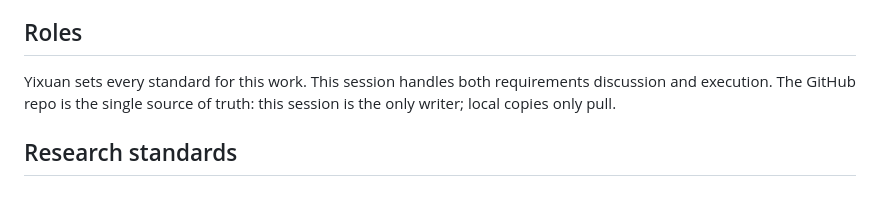
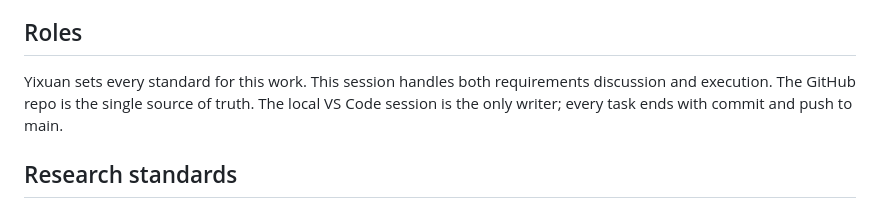
Before and after one commit to yixuan116/MovieLens-with-Restricted-Boltzmann-machine, a Markdown page: CLAUDE.md, the part around the change. Rendered like a GitHub page.

Commit message:
CLAUDE.md: the local VS Code session is now the only writer
Co-Authored-By: Claude Sonnet 5 <noreply@anthropic.com>

```diff
--- a/CLAUDE.md
+++ b/CLAUDE.md
@@ -6,7 +6,7 @@ Comparative study of Restricted Boltzmann Machines across four number systems:
 
 ## Roles
 
-Yixuan sets every standard for this work. This session handles both requirements discussion and execution. The GitHub repo is the single source of truth: this session is the only writer; local copies only pull.
+Yixuan sets every standard for this work. This session handles both requirements discussion and execution. The GitHub repo is the single source of truth. The local VS Code session is the only writer; every task ends with commit and push to main.
 
 ## Research standards
 
```
